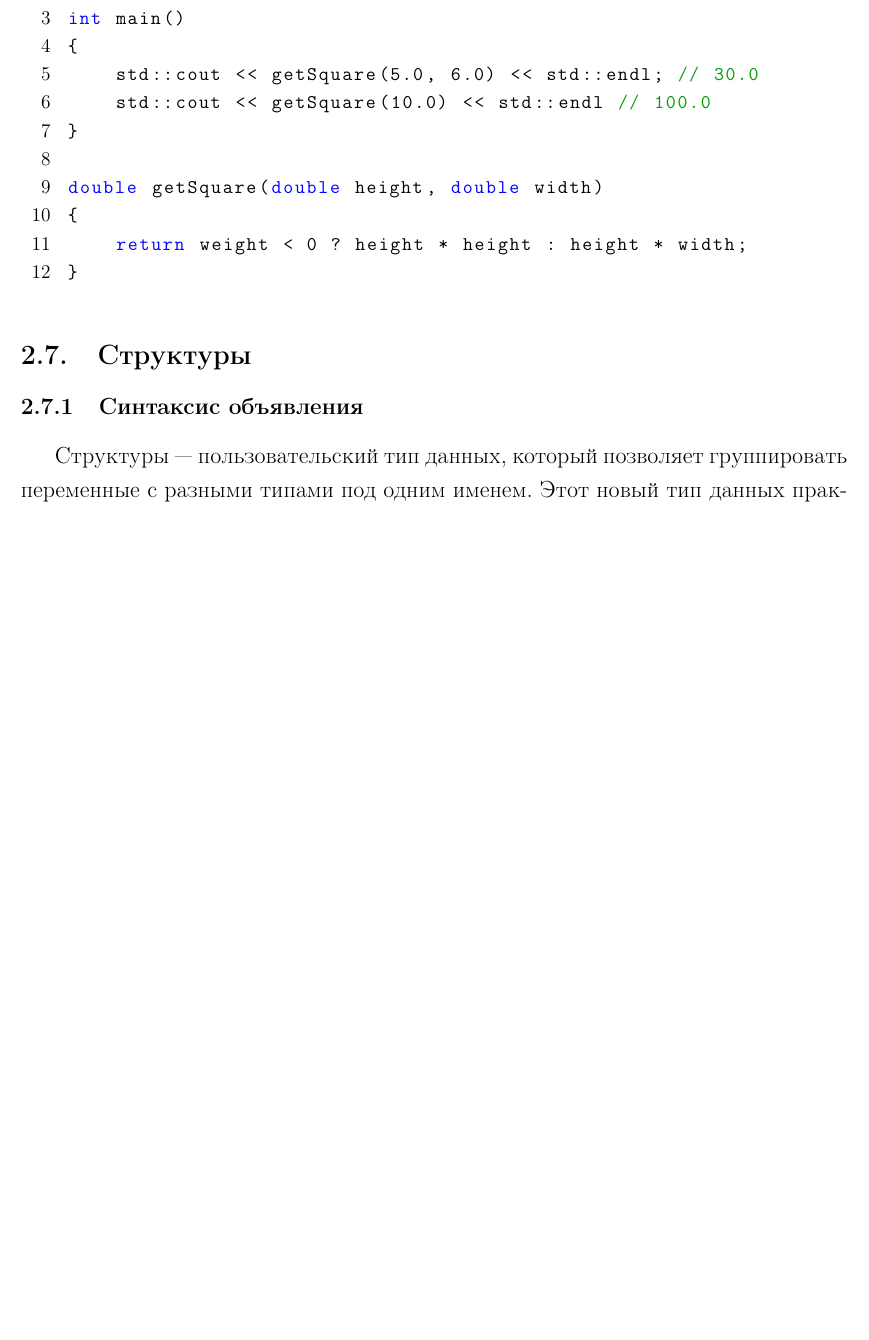
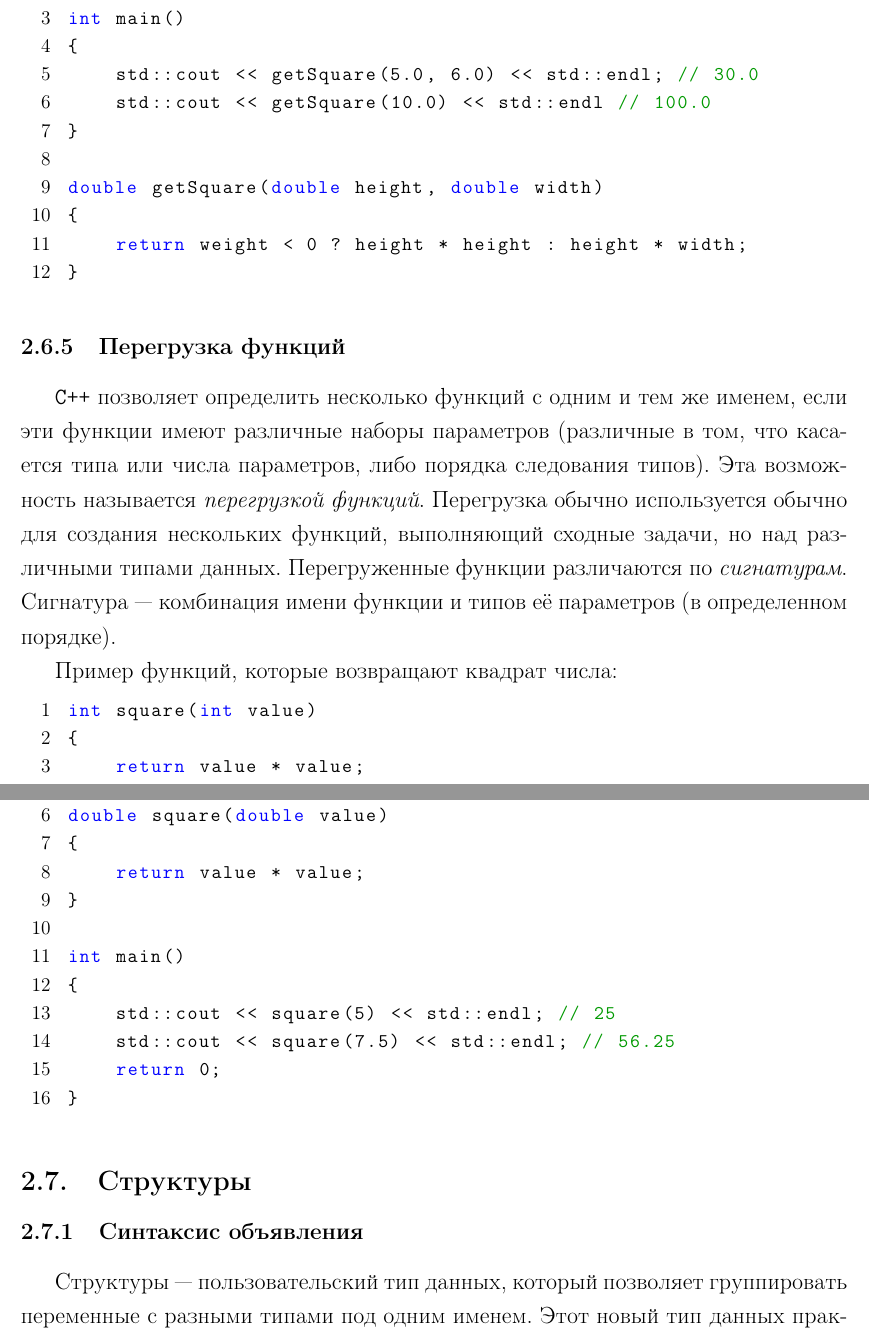
Before and after one commit to CSchool/NovgorodLKSH_Memo, a LaTeX document (lkshTemplate.tex, which reads first.tex): part of page 30 of 51 before the commit and two parts of pages 30 and 31 of 52 after it, the two joined at a grey line, cut so that both start at the same text, the shorter picture padded with empty space. Compiled offline with pdfLaTeX.

Commit message:
Added information about overloaded functions

```diff
--- a/first.tex
+++ b/first.tex
@@ -1101,6 +1101,31 @@ double getSquare(double height, double width)
 }
 \end{lstlisting}
 
+\subsubsection{Перегрузка функций}
+
+\texttt{C++} позволяет определить несколько функций с одним и тем же именем, если эти функции имеют различные наборы параметров (различные в том, что касается типа или числа параметров, либо порядка следования типов). Эта возможность называется \emph{перегрузкой функций}. Перегрузка обычно используется обычно для создания  нескольких функций, выполняющий сходные задачи, но над различными типами данных. Перегруженные функции различаются по \emph{сигнатурам}. Сигнатура~---~комбинация имени функции и типов её параметров (в определенном порядке).
+
+Пример функций, которые возвращают квадрат числа:
+\begin{lstlisting}
+int square(int value)
+{
+    return value * value;
+}
+
+double square(double value)
+{
+    return value * value;
+}
+
+int main()
+{
+    std::cout << square(5) << std::endl; // 25
+    std::cout << square(7.5) << std::endl; // 56.25
+    return 0;
+}
+\end{lstlisting}
+
+
 \subsection{Структуры}
 \subsubsection{Синтаксис объявления}
 Структуры~---~пользовательский тип данных, который позволяет группировать переменные с разными типами под одним именем. Этот новый тип данных практические не отличается от встроенных типов данных и его можно использовать в своей программе. Объявлять структуры необходимо в самом начале файла после объявления \lstinline|#include| и использования пространств имен (\lstinline|using namespace ...|), но до функций. Делается это для того, чтобы каждая функция могла <<знать>> о существовании данной структуры.
```
